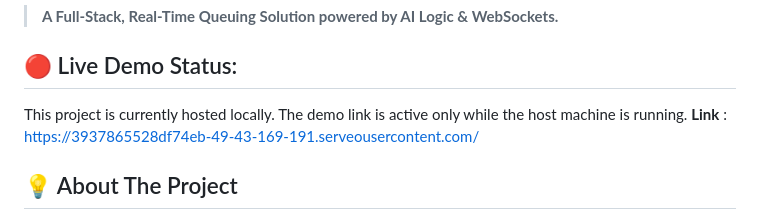
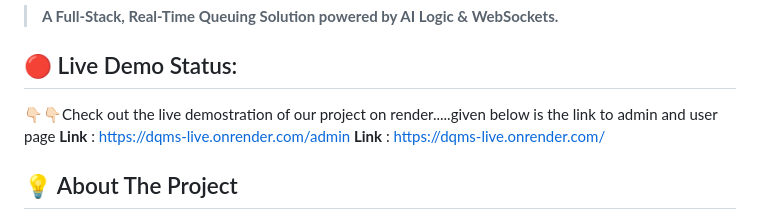
Before and after one commit to kavyabhardwaj2004/DQMS, a Markdown page: README.md, the part around the change. Drawn GitHub-style.

Commit message:
Revise live demo status and project description
Updated live demo links and added a description for the project.

```diff
--- a/README.md
+++ b/README.md
@@ -3,8 +3,9 @@
 > **A Full-Stack, Real-Time Queuing Solution powered by AI Logic & WebSockets.**
 
 ## 🔴 Live Demo Status:
-This project is currently hosted locally. The demo link is active only while the host machine is running.
-**Link** : https://3937865528df74eb-49-43-169-191.serveousercontent.com/
+👇🏻👇🏻Check out the live demostration of our project on render.....given below is the link to admin and user page
+**Link** : https://dqms-live.onrender.com/admin
+**Link** : https://dqms-live.onrender.com/
 
 ## 💡 About The Project
 **DQMS** (Digital Queue Management System) is designed to solve the problem of chaotic physical queues in banks, hospitals, and service centers.
```
